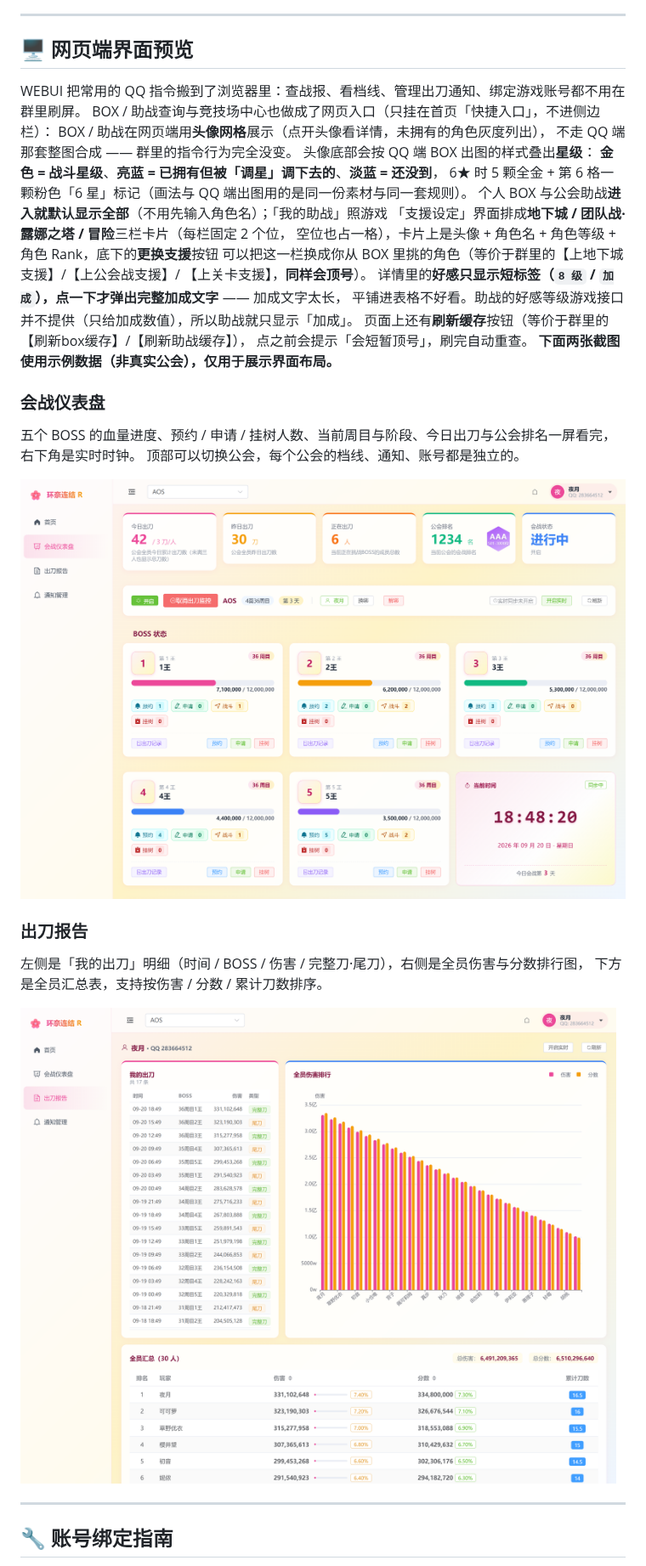
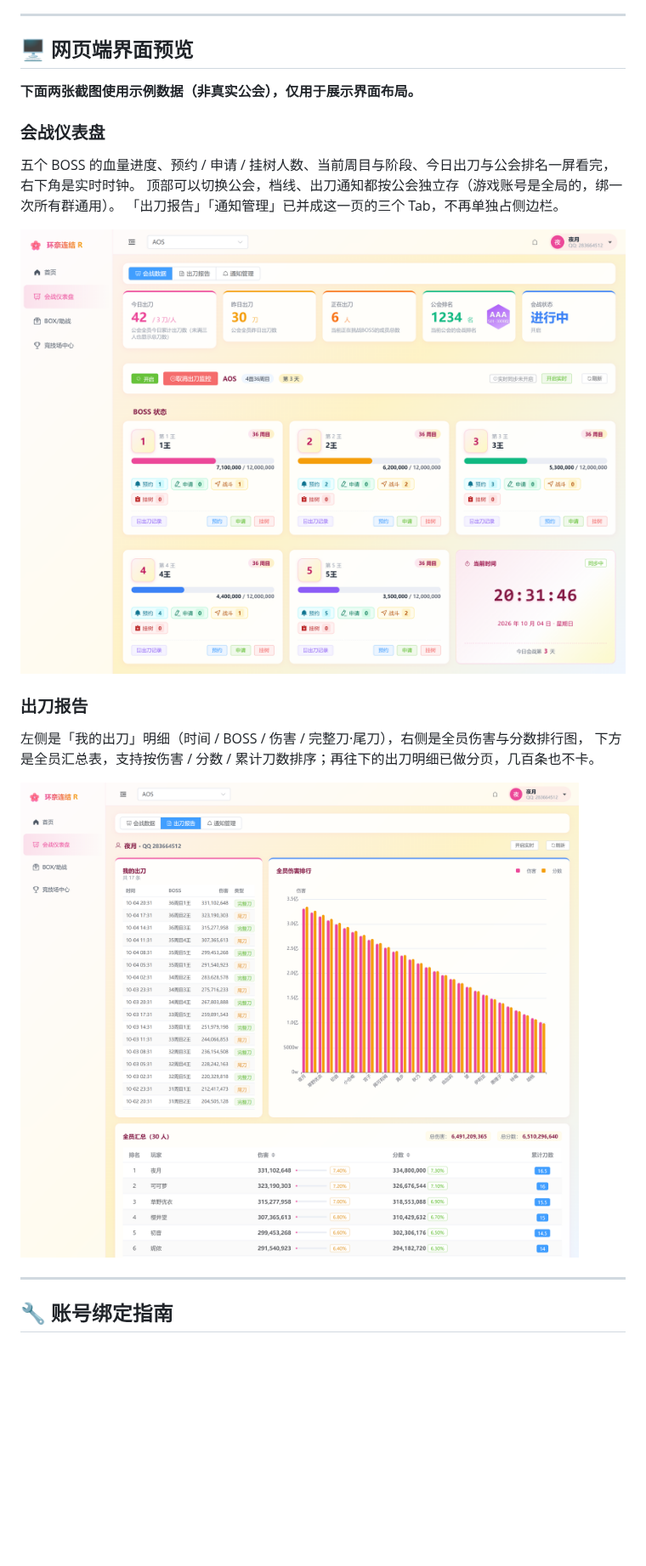
Before and after one commit to qwe3107231/kanna_connection_redive_2_web, a Markdown page: readme.md, the part around the change. Shown at 85% size. Rendered like a GitHub page; pictures changed too: docs/images/web-dashboard.png, docs/images/web-report.png; blank space fills up the shorter version.

Commit message:
更新阅览图

```diff
--- a/readme.md
+++ b/readme.md
@@ -31,35 +31,20 @@
 
 ## 🖥️ 网页端界面预览
 
-WEBUI 把常用的 QQ 指令搬到了浏览器里：查战报、看档线、管理出刀通知、绑定游戏账号都不用在群里刷屏。
-BOX / 助战查询与竞技场中心也做成了网页入口（只挂在首页「快捷入口」，不进侧边栏）：
-BOX / 助战在网页端用**头像网格**展示（点开头像看详情，未拥有的角色灰度列出），
-不走 QQ 端那套整图合成 —— 群里的指令行为完全没变。
-头像底部会按 QQ 端 BOX 出图的样式叠出**星级**：
-**金色 = 战斗星级**、**亮蓝 = 已拥有但被「调星」调下去的**、**淡蓝 = 还没到**，
-6★ 时 5 颗全金 + 第 6 格一颗粉色「6 星」标记（画法与 QQ 端出图用的是同一份素材与同一套规则）。
-个人 BOX 与公会助战**进入就默认显示全部**（不用先输入角色名）；「我的助战」照游戏
-「支援设定」界面排成**地下城 / 团队战·露娜之塔 / 冒险**三栏卡片（每栏固定 2 个位，
-空位也占一格），卡片上是头像 + 角色名 + 角色等级 + 角色 Rank，底下的**更换支援**按钮
-可以把这一栏换成你从 BOX 里挑的角色（等价于群里的【上地下城支援】/【上公会战支援】/
-【上关卡支援】，**同样会顶号**）。
-详情里的**好感只显示短标签（`8 级` / `加成`），点一下才弹出完整加成文字** —— 加成文字太长，
-平铺进表格不好看。助战的好感等级游戏接口并不提供（只给加成数值），所以助战就只显示「加成」。
-页面上还有**刷新缓存**按钮（等价于群里的【刷新box缓存】/【刷新助战缓存】），
-点之前会提示「会短暂顶号」，刷完自动重查。
 **下面两张截图使用示例数据（非真实公会），仅用于展示界面布局。**
 
 ### 会战仪表盘
 
 五个 BOSS 的血量进度、预约 / 申请 / 挂树人数、当前周目与阶段、今日出刀与公会排名一屏看完，右下角是实时时钟。
-顶部可以切换公会，每个公会的档线、通知、账号都是独立的。
+顶部可以切换公会，档线、出刀通知都按公会独立存（游戏账号是全局的，绑一次所有群通用）。
+「出刀报告」「通知管理」已并成这一页的三个 Tab，不再单独占侧边栏。
 
 ![会战仪表盘](docs/images/web-dashboard.png)
 
 ### 出刀报告
 
 左侧是「我的出刀」明细（时间 / BOSS / 伤害 / 完整刀·尾刀），右侧是全员伤害与分数排行图，
-下方是全员汇总表，支持按伤害 / 分数 / 累计刀数排序。
+下方是全员汇总表，支持按伤害 / 分数 / 累计刀数排序；再往下的出刀明细已做分页，几百条也不卡。
 
 ![出刀报告](docs/images/web-report.png)
 
```
